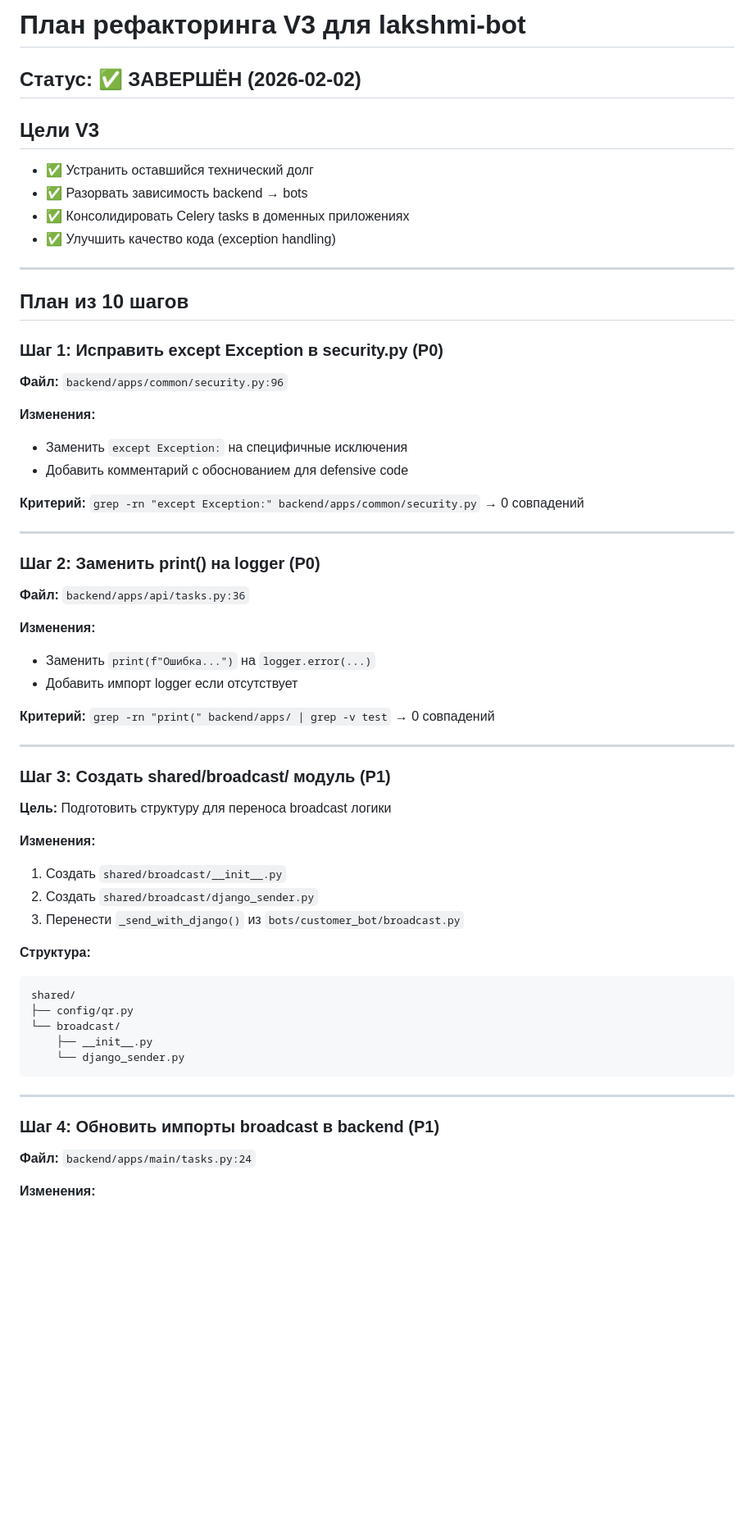
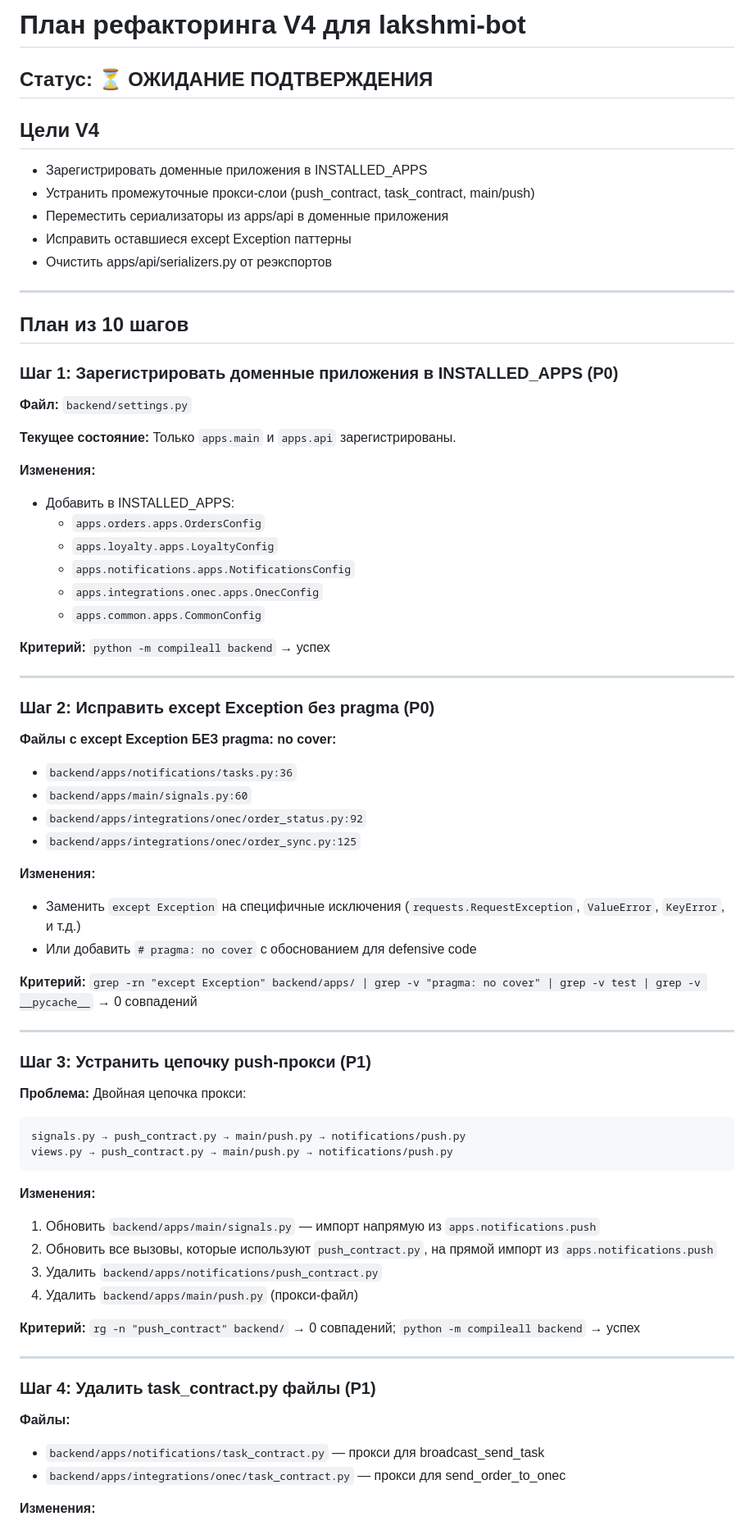
Before and after one commit to Shit-coin-v/lakshmi-bot, a Markdown page: docs/REFACTOR_PLAN.md, the part around one of its changes. Shown at 82% size. Drawn GitHub-style; blank space fills up the shorter version.

````diff
--- a/docs/REFACTOR_PLAN.md
+++ b/docs/REFACTOR_PLAN.md
@@ -1,59 +1,70 @@
-# План рефакторинга V3 для lakshmi-bot
+# План рефакторинга V4 для lakshmi-bot
 
-## Статус: ✅ ЗАВЕРШЁН (2026-02-02)
+## Статус: ⏳ ОЖИДАНИЕ ПОДТВЕРЖДЕНИЯ
 
-## Цели V3
-- ✅ Устранить оставшийся технический долг
-- ✅ Разорвать зависимость backend → bots
-- ✅ Консолидировать Celery tasks в доменных приложениях
-- ✅ Улучшить качество кода (exception handling)
+## Цели V4
+- Зарегистрировать доменные приложения в INSTALLED_APPS
+- Устранить промежуточные прокси-слои (push_contract, task_contract, main/push)
+- Переместить сериализаторы из apps/api в доменные приложения
+- Исправить оставшиеся except Exception паттерны
+- Очистить apps/api/serializers.py от реэкспортов
 
 ---
 
 ## План из 10 шагов
 
-### Шаг 1: Исправить except Exception в security.py (P0)
-**Файл:** `backend/apps/common/security.py:96`
+### Шаг 1: Зарегистрировать доменные приложения в INSTALLED_APPS (P0)
+**Файл:** `backend/settings.py`
+
+**Текущее состояние:** Только `apps.main` и `apps.api` зарегистрированы.
 
 **Изменения:**
-- Заменить `except Exception:` на специфичные исключения
-- Добавить комментарий с обоснованием для defensive code
+- Добавить в INSTALLED_APPS:
+  - `apps.orders.apps.OrdersConfig`
+  - `apps.loyalty.apps.LoyaltyConfig`
+  - `apps.notifications.apps.NotificationsConfig`
+  - `apps.integrations.onec.apps.OnecConfig`
+  - `apps.common.apps.CommonConfig`
 
-**Критерий:** `grep -rn "except Exception:" backend/apps/common/security.py` → 0 совпадений
+**Критерий:** `python -m compileall backend` → успех
 
 ---
 
-### Шаг 2: Заменить print() на logger (P0)
-**Файл:** `backend/apps/api/tasks.py:36`
+### Шаг 2: Исправить except Exception без pragma (P0)
+**Файлы с except Exception БЕЗ pragma: no cover:**
+- `backend/apps/notifications/tasks.py:36`
+- `backend/apps/main/signals.py:60`
+- `backend/apps/integrations/onec/order_status.py:92`
+- `backend/apps/integrations/onec/order_sync.py:125`
 
 **Изменения:**
-- Заменить `print(f"Ошибка...")` на `logger.error(...)`
-- Добавить импорт logger если отсутствует
+- Заменить `except Exception` на специфичные исключения (`requests.RequestException`, `ValueError`, `KeyError`, и т.д.)
+- Или добавить `# pragma: no cover` с обоснованием для defensive code
 
-**Критерий:** `grep -rn "print(" backend/apps/ | grep -v test` → 0 совпадений
+**Критерий:** `grep -rn "except Exception" backend/apps/ | grep -v "pragma: no cover" | grep -v test | grep -v __pycache__` → 0 совпадений
 
 ---
 
-### Шаг 3: Создать shared/broadcast/ модуль (P1)
-**Цель:** Подготовить структуру для переноса broadcast логики
+### Шаг 3: Устранить цепочку push-прокси (P1)
+**Проблема:** Двойная цепочка прокси:
+```
+signals.py → push_contract.py → main/push.py → notifications/push.py
+views.py → push_contract.py → main/push.py → notifications/push.py
+```
 
 **Изменения:**
-1. Создать `shared/broadcast/__init__.py`
-2. Создать `shared/broadcast/django_sender.py`
-3. Перенести `_send_with_django()` из `bots/customer_bot/broadcast.py`
+1. Обновить `backend/apps/main/signals.py` — импорт напрямую из `apps.notifications.push`
+2. Обновить все вызовы, которые используют `push_contract.py`, на прямой импорт из `apps.notifications.push`
+3. Удалить `backend/apps/notifications/push_contract.py`
+4. Удалить `backend/apps/main/push.py` (прокси-файл)
 
-**Структура:**
-```
-shared/
-├── config/qr.py
-└── broadcast/
-    ├── __init__.py
-    └── django_sender.py
-```
+**Критерий:** `rg -n "push_contract" backend/` → 0 совпадений; `python -m compileall backend` → успех
 
 ---
 
-### Шаг 4: Обновить импорты broadcast в backend (P1)
-**Файл:** `backend/apps/main/tasks.py:24`
+### Шаг 4: Удалить task_contract.py файлы (P1)
+**Файлы:**
+- `backend/apps/notifications/task_contract.py` — прокси для broadcast_send_task
+- `backend/apps/integrations/onec/task_contract.py` — прокси для send_order_to_onec
 
 **Изменения:**
````
Also changed, not shown: other parts of docs/REFACTOR_PLAN.md (+87 -83 lines).
